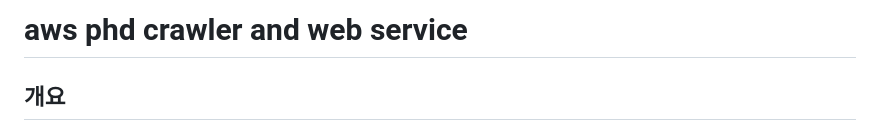
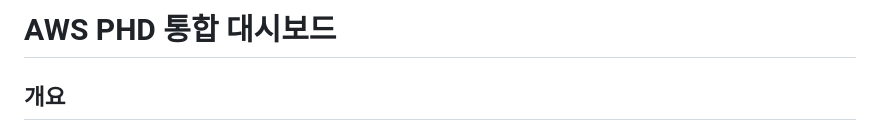
Before and after one commit to djdlzl/aws_phd_crawler_and_web_service, a Markdown page: README.md, the part around the change. GitHub-like rendering.

Commit message:
README 업데이트

```diff
--- a/README.md
+++ b/README.md
@@ -1,4 +1,4 @@
-# aws phd crawler and web service
+# AWS PHD 통합 대시보드
 
 ## 개요
 `aws phd crawler and web service` 프로젝트는 여러 AWS 계정의 Personal Health Dashboard(PHD) 이벤트를 크롤링하여 SQLite 데이터베이스에 저장하고, Flask 기반 웹 서비스로 조회할 수 있게 구성된 애플리케이션입니다.
```
